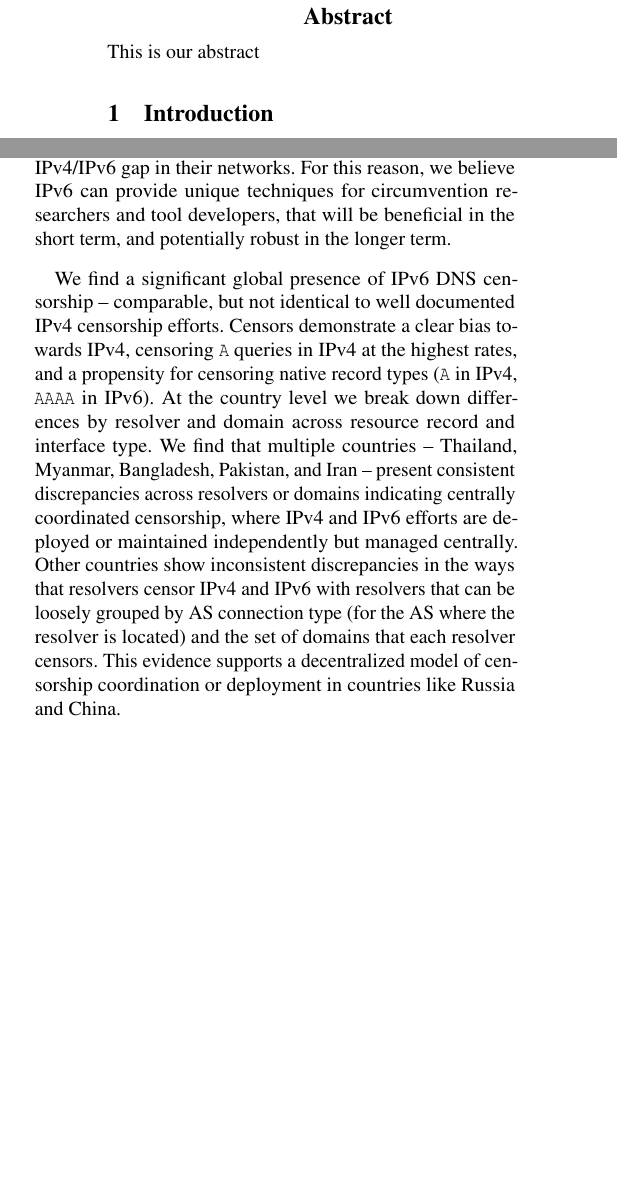
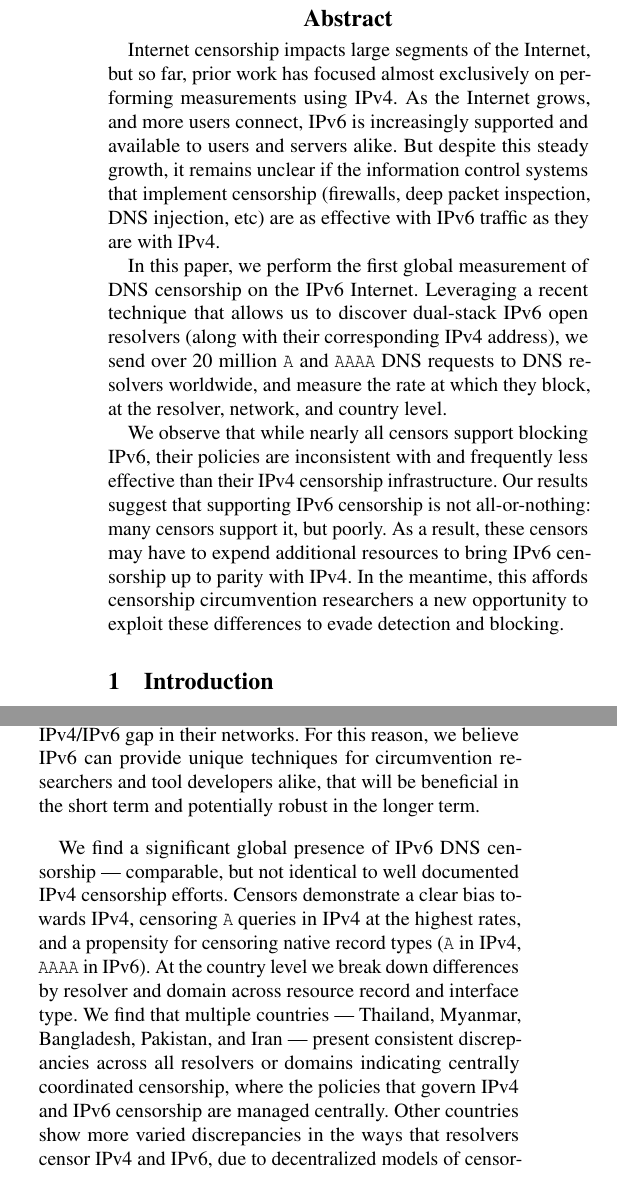
Before and after one commit to timartiny/v4vsv6, a LaTeX paper (paper/main.tex, which reads paper/abstract.tex, paper/introduction.tex): two parts of the columns of page 1 of 16, joined at a grey line, cut so that both start at the same text, the shorter picture padded with empty space. Compiled offline with pdfLaTeX; a LaTeX package or settings file that is missing is left out.

Commit message:
Abstract draft, intro pass

```diff
--- a/paper/abstract.tex
+++ b/paper/abstract.tex
@@ -1 +1,24 @@
-This is our abstract
+
+
+Internet censorship impacts large segments of the Internet, but so far, prior
+work has focused almost exclusively on performing measurements using IPv4. As the
+Internet grows, and more users connect, IPv6 is increasingly supported and
+available to users and servers alike. But despite this steady growth, it remains
+unclear if the information control systems that implement censorship (firewalls,
+deep packet inspection, DNS injection, etc) are as effective with IPv6 traffic
+as they are with IPv4.
+
+In this paper, we perform the first global measurement of DNS censorship on the
+IPv6 Internet. Leveraging a recent technique that allows us to discover
+dual-stack IPv6 open resolvers (along with their corresponding IPv4 address), we send
+over 20~million {\tt A} and {\tt AAAA} DNS requests to DNS resolvers worldwide,
+and measure the rate at which they block, at the resolver, network, and country
+level.
+
+We observe that while nearly all censors support blocking IPv6, their policies
+are inconsistent with and frequently less effective than their IPv4 censorship
+infrastructure. Our results suggest that supporting IPv6 censorship is not
+all-or-nothing: many censors support it, but poorly.  As a result, these censors
+may have to expend additional resources to bring IPv6 censorship up to parity
+with IPv4. In the meantime, this affords censorship circumvention researchers a
+new opportunity to exploit these differences to evade detection and blocking.
--- a/paper/introduction.tex
+++ b/paper/introduction.tex
@@ -51,22 +52,20 @@ complex and heterogeneous censorship systems censors operate, many of these
 techniques would be costly for censors to prevent, requiring investing
 significant resources to close the IPv4/IPv6 gap in their networks. For this
 reason, we believe IPv6 can provide unique techniques for circumvention
-researchers and tool developers, that will be beneficial in the short term, and
+researchers and tool developers alike, that will be beneficial in the short term and
 potentially robust in the longer term.
 
 \medskip
 % \paragraph{Findings}
-We find a significant global presence of IPv6 DNS censorship -- comparable, but not
+We find a significant global presence of IPv6 DNS censorship --- comparable, but not
 identical to well documented IPv4 censorship efforts. Censors demonstrate a
 clear bias towards IPv4, censoring \texttt{A} queries in IPv4 at the highest rates,
 and a propensity for censoring native record types (\texttt{A} in IPv4, \texttt{AAAA} in IPv6).
 At the country level we break down differences by resolver and
 domain across resource record and interface type. We find that multiple countries
--- Thailand, Myanmar, Bangladesh, Pakistan, and Iran --
-present consistent discrepancies across resolvers or domains indicating
-centrally coordinated censorship, where IPv4 and IPv6 efforts are deployed or
-maintained independently but managed centrally. Other countries show inconsistent discrepancies in the
-ways that resolvers censor IPv4 and IPv6 with resolvers that can be loosely grouped
-by AS connection type (for the AS where the resolver is located) and the set of
-domains that each resolver censors. This evidence supports a decentralized model
-of censorship coordination or deployment in countries like Russia and China.
+--- Thailand, Myanmar, Bangladesh, Pakistan, and Iran ---
+present consistent discrepancies across all resolvers or domains indicating
+centrally coordinated censorship, where the policies that govern IPv4 and IPv6
+censorship are managed centrally.
+Other countries show more varied discrepancies in the
+ways that resolvers censor IPv4 and IPv6, due to decentralized models of
```
Also changed, not shown: paper/censorship.bib (+1 -1 lines), paper/introduction.tex (16 more changed lines).
